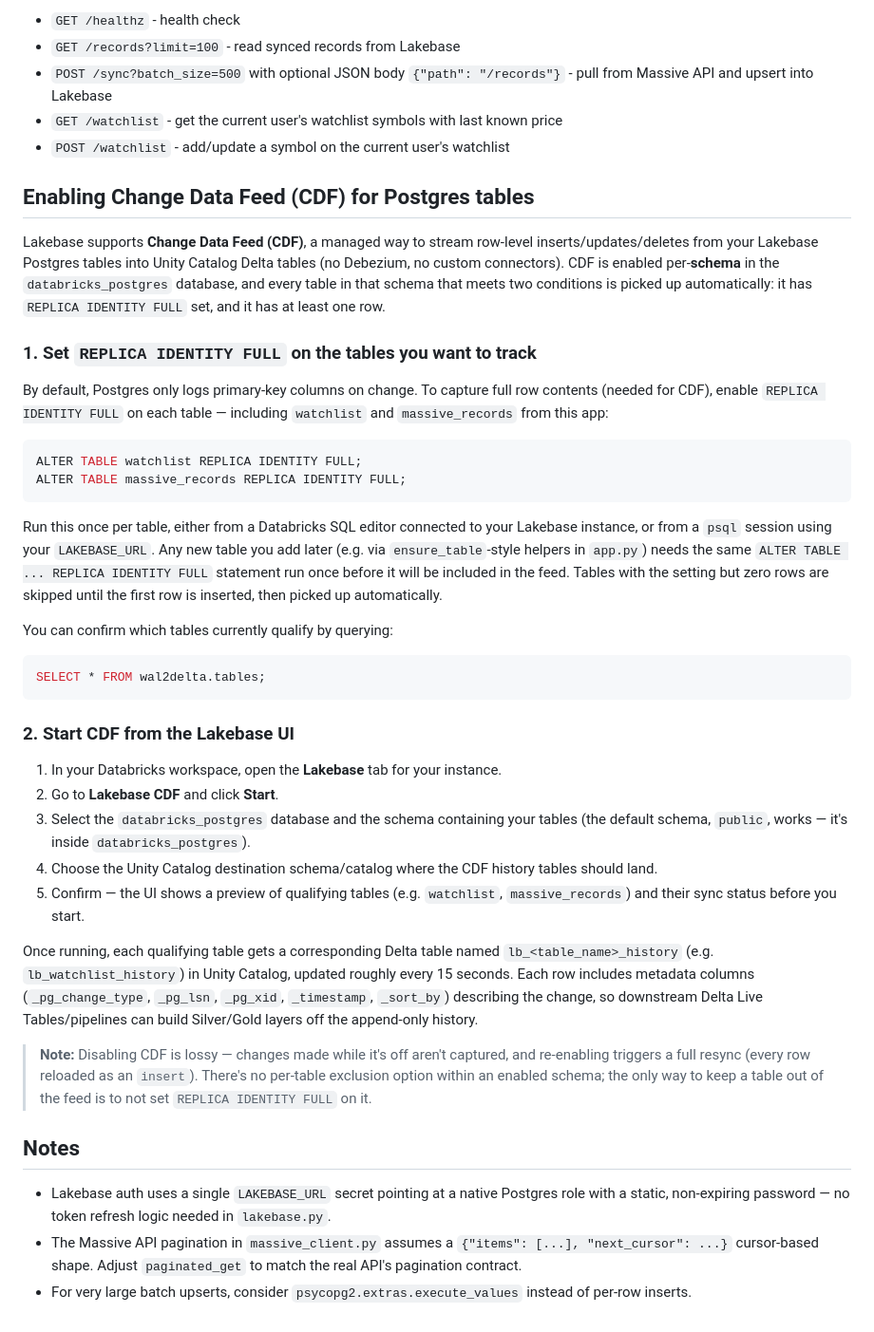
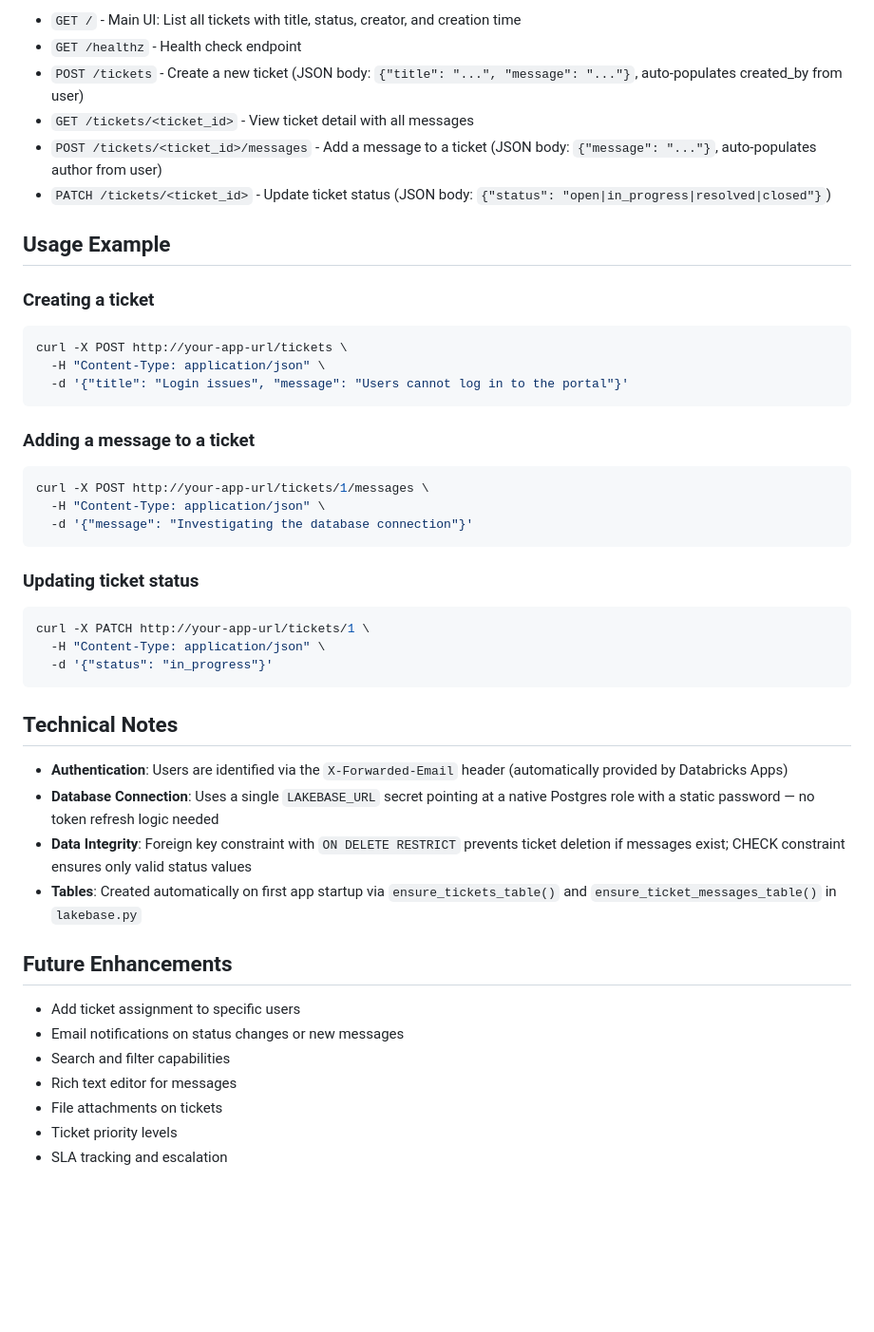
Before and after one commit to srjain92/databricks-ticketing-system, a Markdown page: README.md, the part around one of its changes. Shown at 95% size. Drawn GitHub-style; blank space fills up the shorter version.

Commit message:
Update README to reflect ticketing system (remove Massive API references)

````diff
--- a/README.md
+++ b/README.md
@@ -116,66 +145,47 @@ All of this is done through the Databricks workspace UI:
 
-- `GET /healthz` - health check
-- `GET /records?limit=100` - read synced records from Lakebase
-- `POST /sync?batch_size=500` with optional JSON body `{"path": "/records"}` - pull from Massive API and upsert into Lakebase
-- `GET /watchlist` - get the current user's watchlist symbols with last known price
-- `POST /watchlist` - add/update a symbol on the current user's watchlist
+- `GET /` - Main UI: List all tickets with title, status, creator, and creation time
+- `GET /healthz` - Health check endpoint
+- `POST /tickets` - Create a new ticket (JSON body: `{"title": "...", "message": "..."}`, auto-populates created_by from user)
+- `GET /tickets/<ticket_id>` - View ticket detail with all messages
+- `POST /tickets/<ticket_id>/messages` - Add a message to a ticket (JSON body: `{"message": "..."}`, auto-populates author from user)
+- `PATCH /tickets/<ticket_id>` - Update ticket status (JSON body: `{"status": "open|in_progress|resolved|closed"}`)
 
-## Enabling Change Data Feed (CDF) for Postgres tables
+## Usage Example
 
-Lakebase supports **Change Data Feed (CDF)**, a managed way to stream row-level inserts/updates/deletes
-from your Lakebase Postgres tables into Unity Catalog Delta tables (no Debezium, no custom connectors).
-CDF is enabled per-**schema** in the `databricks_postgres` database, and every table in that schema that
-meets two conditions is picked up automatically: it has `REPLICA IDENTITY FULL` set, and it has at least
-one row.
-
-### 1. Set `REPLICA IDENTITY FULL` on the tables you want to track
-
-By default, Postgres only logs primary-key columns on change. To capture full row contents (needed for
-CDF), enable `REPLICA IDENTITY FULL` on each table — including `watchlist` and `massive_records` from
-this app:
-
-```sql
-ALTER TABLE watchlist REPLICA IDENTITY FULL;
-ALTER TABLE massive_records REPLICA IDENTITY FULL;
+### Creating a ticket
+```bash
+curl -X POST http://your-app-url/tickets \
+  -H "Content-Type: application/json" \
+  -d '{"title": "Login issues", "message": "Users cannot log in to the portal"}'
 ```
 
-Run this once per table, either from a Databricks SQL editor connected to your Lakebase instance, or
-from a `psql` session using your `LAKEBASE_URL`. Any new table you add later (e.g. via `ensure_table`-style
-helpers in `app.py`) needs the same `ALTER TABLE ... REPLICA IDENTITY FULL` statement run once before it
-will be included in the feed. Tables with the setting but zero rows are skipped until the first row is
-inserted, then picked up automatically.
-
-You can confirm which tables currently qualify by querying:
-
-```sql
-SELECT * FROM wal2delta.tables;
+### Adding a message to a ticket
+```bash
+curl -X POST http://your-app-url/tickets/1/messages \
+  -H "Content-Type: application/json" \
+  -d '{"message": "Investigating the database connection"}'
 ```
 
-### 2. Start CDF from the Lakebase UI
+### Updating ticket status
+```bash
+curl -X PATCH http://your-app-url/tickets/1 \
+  -H "Content-Type: application/json" \
+  -d '{"status": "in_progress"}'
+```
 
-1. In your Databricks workspace, open the **Lakebase** tab for your instance.
-2. Go to **Lakebase CDF** and click **Start**.
-3. Select the `databricks_postgres` database and the schema containing your tables (the default
-   schema, `public`, works — it's inside `databricks_postgres`).
-4. Choose the Unity Catalog destination schema/catalog where the CDF history tables should land.
-5. Confirm — the UI shows a preview of qualifying tables (e.g. `watchlist`, `massive_records`) and
-   their sync status before you start.
+## Technical Notes
 
-Once running, each qualifying table gets a corresponding Delta table named `lb_<table_name>_history`
-(e.g. `lb_watchlist_history`) in Unity Catalog, updated roughly every 15 seconds. Each row includes
-metadata columns (`_pg_change_type`, `_pg_lsn`, `_pg_xid`, `_timestamp`, `_sort_by`) describing the
-change, so downstream Delta Live Tables/pipelines can build Silver/Gold layers off the append-only
-history.
+- **Authentication**: Users are identified via the `X-Forwarded-Email` header (automatically provided by Databricks Apps)
+- **Database Connection**: Uses a single `LAKEBASE_URL` secret pointing at a native Postgres role with a static password — no token refresh logic needed
+- **Data Integrity**: Foreign key constraint with `ON DELETE RESTRICT` prevents ticket deletion if messages exist; CHECK constraint ensures only valid status values
+- **Tables**: Created automatically on first app startup via `ensure_tickets_table()` and `ensure_ticket_messages_table()` in `lakebase.py`
 
-> **Note:** Disabling CDF is lossy — changes made while it's off aren't captured, and re-enabling
-> triggers a full resync (every row reloaded as an `insert`). There's no per-table exclusion option
-> within an enabled schema; the only way to keep a table out of the feed is to not set
-> `REPLICA IDENTITY FULL` on it.
+## Future Enhancements
 
-## Notes
-
-- Lakebase auth uses a single `LAKEBASE_URL` secret pointing at a native Postgres role with a
-  static, non-expiring password — no token refresh logic needed in `lakebase.py`.
-- The Massive API pagination in `massive_client.py` assumes a `{"items": [...], "next_cursor": ...}`
-  cursor-based shape. Adjust `paginated_get` to match the real API's pagination contract.
-- For very large batch upserts, consider `psycopg2.extras.execute_values` instead of per-row inserts.
+- Add ticket assignment to specific users
+- Email notifications on status changes or new messages
+- Search and filter capabilities
+- Rich text editor for messages
+- File attachments on tickets
+- Ticket priority levels
+- SLA tracking and escalation
````
Also changed, not shown: other parts of README.md (+64 -35 lines).
